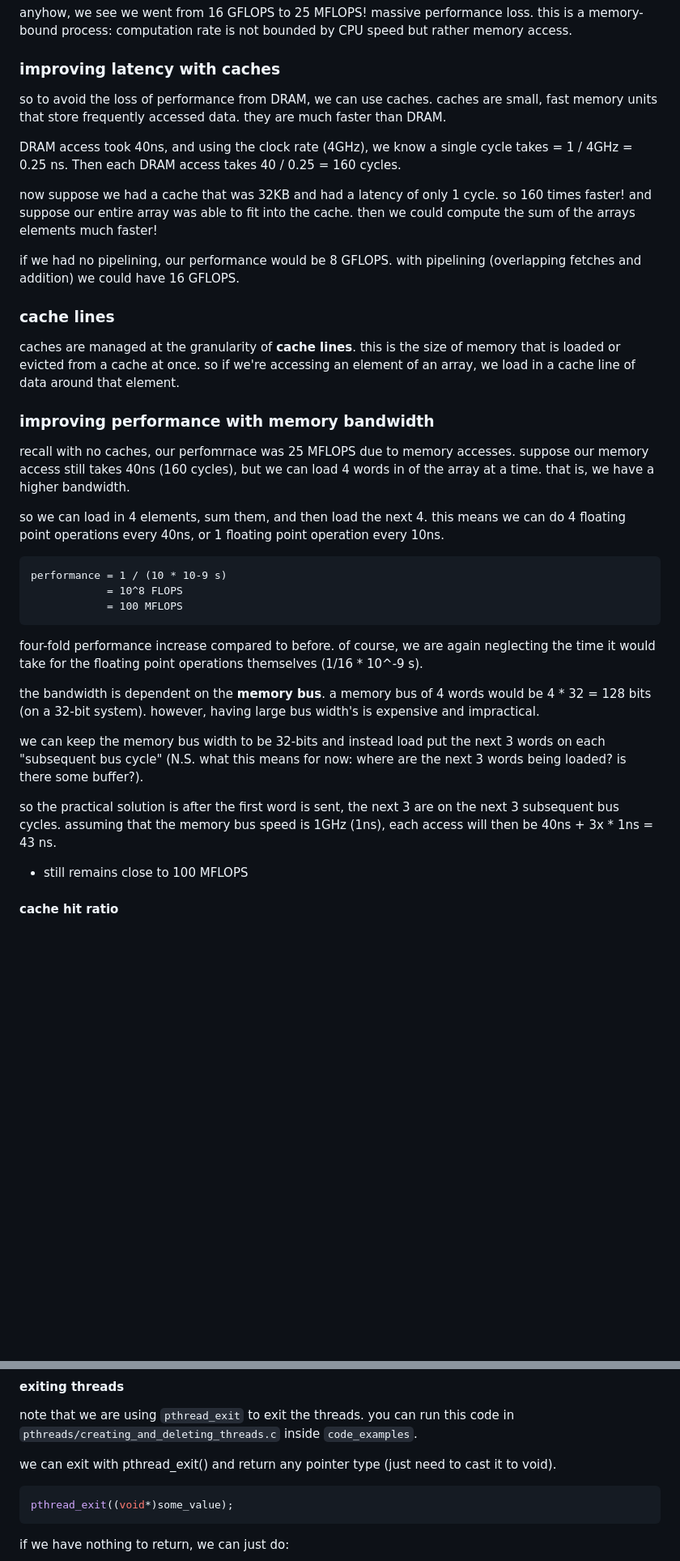
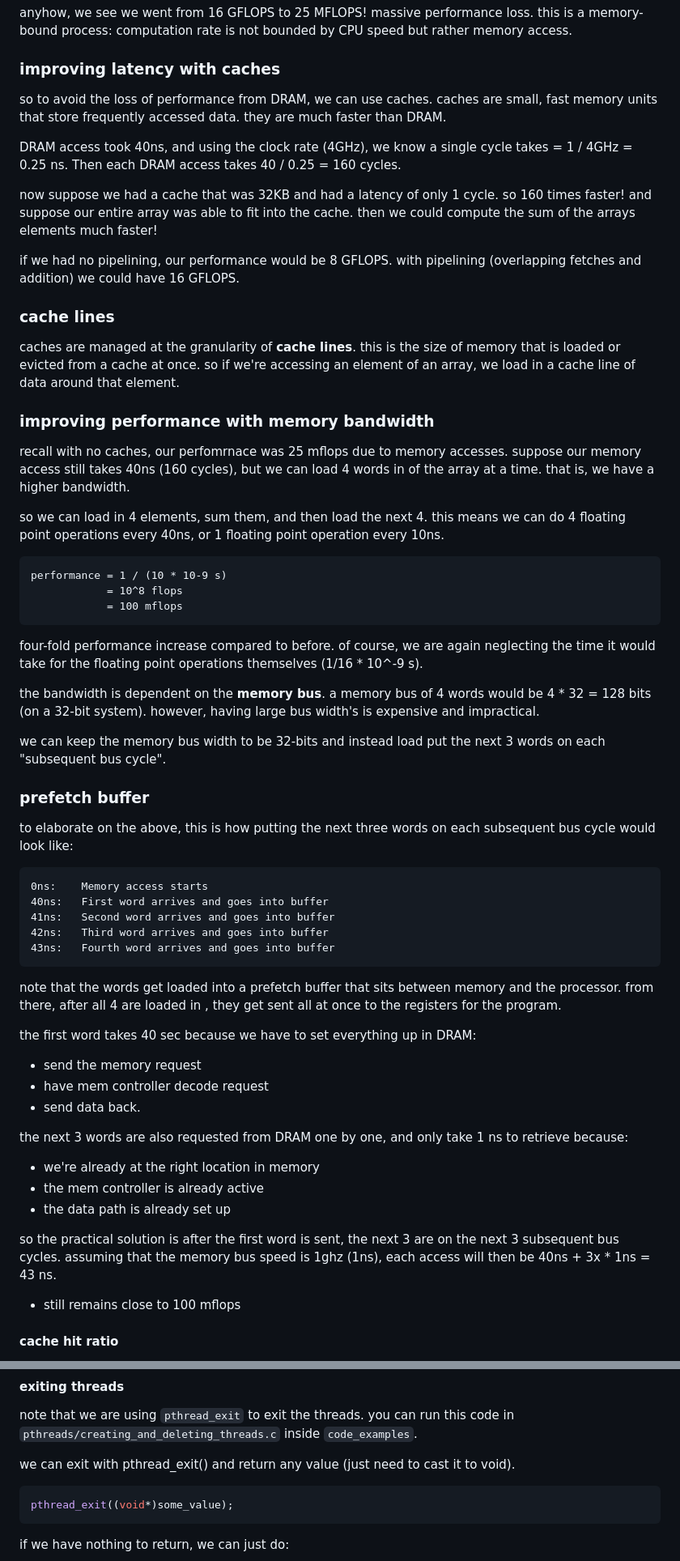
Before and after one commit to mrdandelion6/Learn-to-Code, a Markdown page: topics/parallel-programming/notes.md, 2 parts joined by grey strips. Shown: that part at 81% size. Rendered like a GitHub page; blank space fills up the shorter version.

````diff
--- a/topics/parallel-programming/notes.md
+++ b/topics/parallel-programming/notes.md
@@ -202,7 +189,6 @@ this is technically neglecting the time for the floating point operation itself
 anyhow, we see we went from 16 GFLOPS to 25 MFLOPS! massive performance loss. this is a memory-bound process: computation rate is not bounded by CPU speed but rather memory access.
 
 ### improving latency with caches
-
 so to avoid the loss of performance from DRAM, we can use caches. caches are small, fast memory units that store frequently accessed data. they are much faster than DRAM.
 
 DRAM access took 40ns, and using the clock rate (4GHz), we know a single cycle takes = 1 / 4GHz = 0.25 ns. Then each DRAM access takes 40 / 0.25 = 160 cycles.
@@ -212,27 +198,46 @@ now suppose we had a cache that was 32KB and had a latency of only 1 cycle. so 1
 if we had no pipelining, our performance would be 8 GFLOPS. with pipelining (overlapping fetches and addition) we could have 16 GFLOPS.
 
 ### cache lines
-
 caches are managed at the granularity of **cache lines**. this is the size of memory that is loaded or evicted from a cache at once. so if we're accessing an element of an array, we load in a cache line of data around that element.
 
 ### improving performance with memory bandwidth
-
-recall with no caches, our perfomrnace was 25 MFLOPS due to memory accesses. suppose our memory access still takes 40ns (160 cycles), but we can load 4 words in of the array at a time. that is, we have a higher bandwidth.
+recall with no caches, our perfomrnace was 25 mflops due to memory accesses. suppose our memory access still takes 40ns (160 cycles), but we can load 4 words in of the array at a time. that is, we have a higher bandwidth.
 
 so we can load in 4 elements, sum them, and then load the next 4. this means we can do 4 floating point operations every 40ns, or 1 floating point operation every 10ns.
 ```
 performance = 1 / (10 * 10-9 s)
-            = 10^8 FLOPS
-            = 100 MFLOPS
+            = 10^8 flops
+            = 100 mflops
 ```
 four-fold performance increase compared to before. of course, we are again neglecting the time it would take for the floating point operations themselves (1/16 * 10^-9 s).
 
 the bandwidth is dependent on the **memory bus**. a memory bus of 4 words would be 4 * 32 = 128 bits (on a 32-bit system). however, having large bus width's is expensive and impractical.
 
-we can keep the memory bus width to be 32-bits and instead load put the next 3 words on each "subsequent bus cycle" (N.S. what this means for now: where are the next 3 words being loaded? is there some buffer?).
+we can keep the memory bus width to be 32-bits and instead load put the next 3 words on each "subsequent bus cycle".
 
-so the practical solution is after the first word is sent, the next 3 are on the next 3 subsequent bus cycles. assuming that the memory bus speed is 1GHz (1ns), each access will then be 40ns + 3x * 1ns = 43 ns.
-- still remains close to 100 MFLOPS
+### prefetch buffer
+to elaborate on the above, this is how putting the next three words on each subsequent bus cycle would look like:
+```
+0ns:    Memory access starts
+40ns:   First word arrives and goes into buffer
+41ns:   Second word arrives and goes into buffer
+42ns:   Third word arrives and goes into buffer
+43ns:   Fourth word arrives and goes into buffer
+```
+note that the words get loaded into a prefetch buffer that sits between memory and the processor. from there, after all 4 are loaded in , they get sent all at once to the registers for the program.
+
+the first word takes 40 sec because we have to set everything up in DRAM:
+- send the memory request
+- have mem controller decode request
+- send data back.
+
+the next 3 words are also requested from DRAM one by one, and only take 1 ns to retrieve because:
+- we're already at the right location in memory
+- the mem controller is already active
+- the data path is already set up
+
+so the practical solution is after the first word is sent, the next 3 are on the next 3 subsequent bus cycles. assuming that the memory bus speed is 1ghz (1ns), each access will then be 40ns + 3x * 1ns = 43 ns.
+- still remains close to 100 mflops
 
 #### cache hit ratio
 the above gives us a cache hit ratio of 75% (3 words of 4 are essentially cached). this means 25% of accesses take 40ns and the rest are 1ns (memory bus speed). if we neglect cache access and memory bus speed, then we can say that
@@ -451,7 +468,7 @@ also, to pass multiple arguments to a function, you can create a struct and pass
 #### exiting threads
 note that we are using `pthread_exit` to exit the threads. you can run this code in `pthreads/creating_and_deleting_threads.c` inside `code_examples`.
 
-we can exit with pthread_exit() and return any pointer type (just need to cast it to void).
+we can exit with pthread_exit() and return any value (just need to cast it to void).
 ```c
 pthread_exit((void*)some_value);
 ```
````
Also changed, not shown: other parts of topics/parallel-programming/notes.md (+65 -113 lines).
